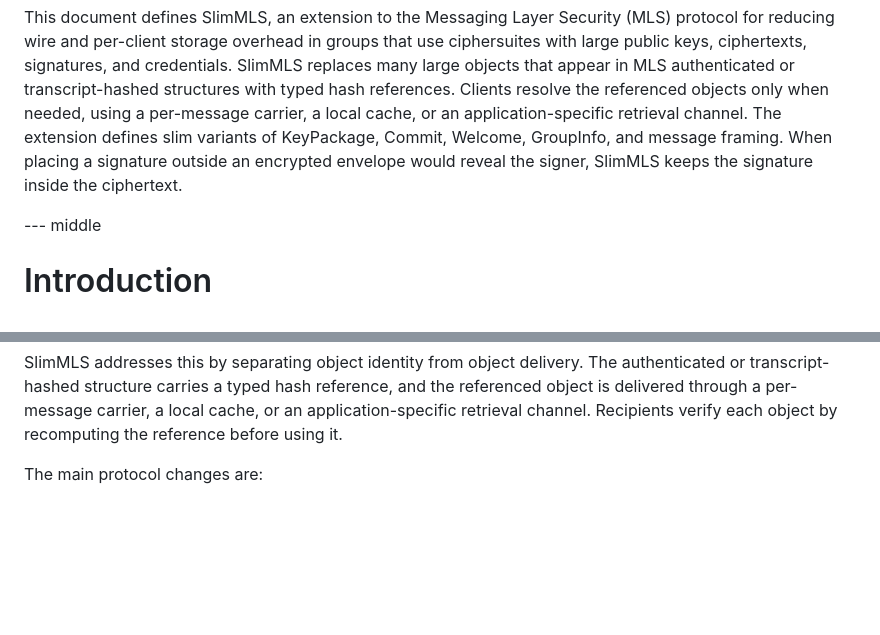
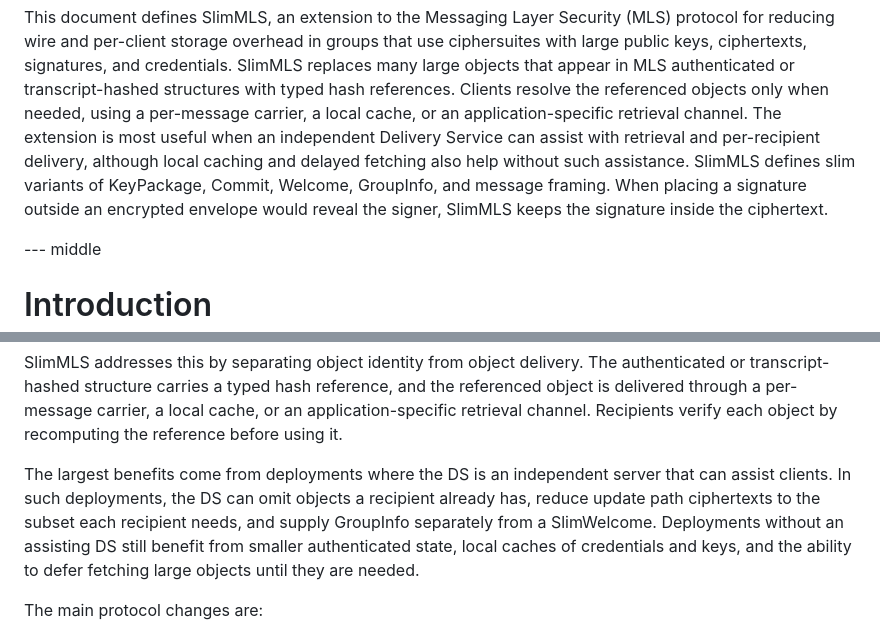
Before and after one commit to raphaelrobert/slim-mls, a Markdown page: draft-robert-mls-slimmls.md, 2 parts joined by grey strips. GitHub-like rendering; blank space fills up the shorter version.

Commit message:
be clear about benefits for different deployments

```diff
--- a/draft-robert-mls-slimmls.md
+++ b/draft-robert-mls-slimmls.md
@@ -44,9 +44,12 @@ credentials. SlimMLS replaces many large objects that appear in MLS
 authenticated or transcript-hashed structures with typed hash references.
 Clients resolve the referenced objects only when needed, using a per-message
 carrier, a local cache, or an application-specific retrieval channel. The
-extension defines slim variants of KeyPackage, Commit, Welcome, GroupInfo, and
-message framing. When placing a signature outside an encrypted envelope would
-reveal the signer, SlimMLS keeps the signature inside the ciphertext.
+extension is most useful when an independent Delivery Service can assist with
+retrieval and per-recipient delivery, although local caching and delayed
+fetching also help without such assistance. SlimMLS defines slim variants of
+KeyPackage, Commit, Welcome, GroupInfo, and message framing. When placing a
+signature outside an encrypted envelope would reveal the signer, SlimMLS keeps
+the signature inside the ciphertext.
 
 --- middle
 
@@ -72,6 +75,14 @@ authenticated or transcript-hashed structure carries a typed hash reference, and
 the referenced object is delivered through a per-message carrier, a local cache,
 or an application-specific retrieval channel. Recipients verify each object by
 recomputing the reference before using it.
+
+The largest benefits come from deployments where the DS is an independent
+server that can assist clients. In such deployments, the DS can omit objects a
+recipient already has, reduce update path ciphertexts to the subset each
+recipient needs, and supply GroupInfo separately from a SlimWelcome. Deployments
+without an assisting DS still benefit from smaller authenticated state, local
+caches of credentials and keys, and the ability to defer fetching large objects
+until they are needed.
 
 The main protocol changes are:
 
```
